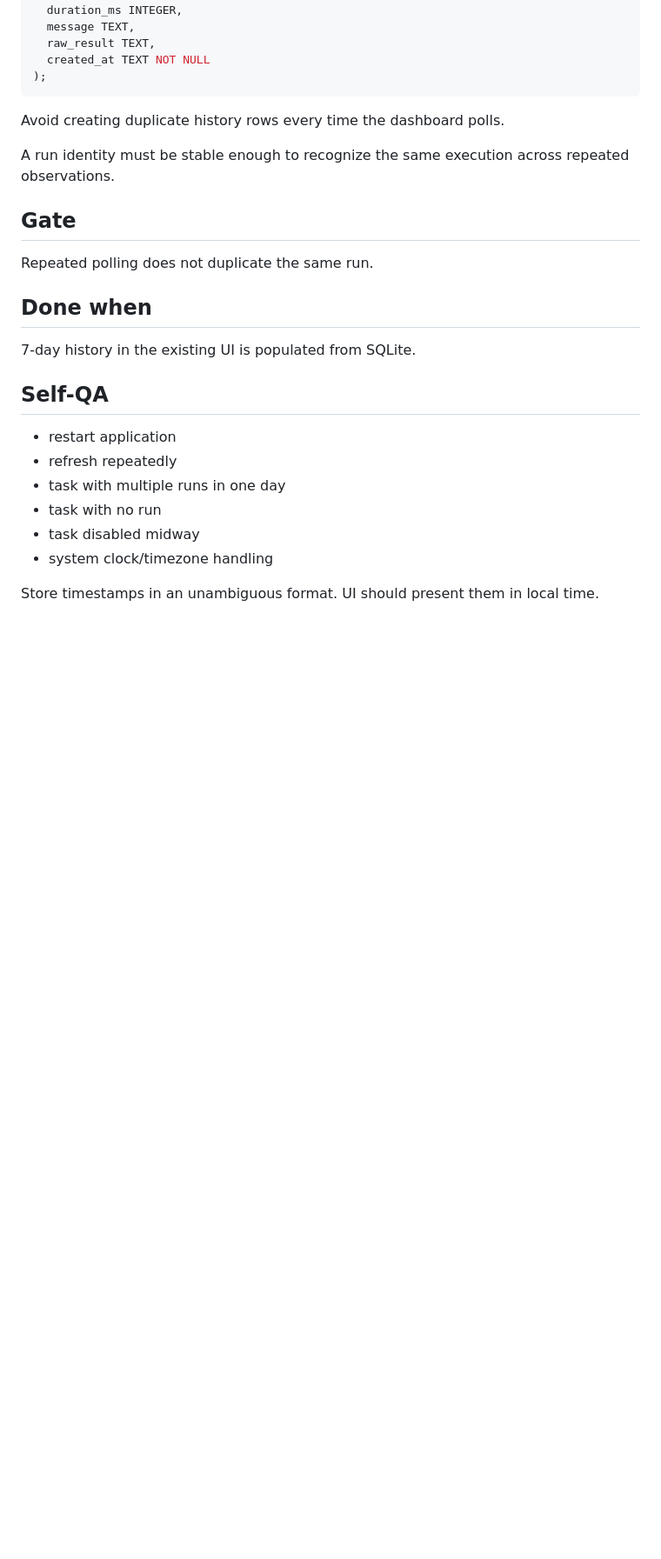
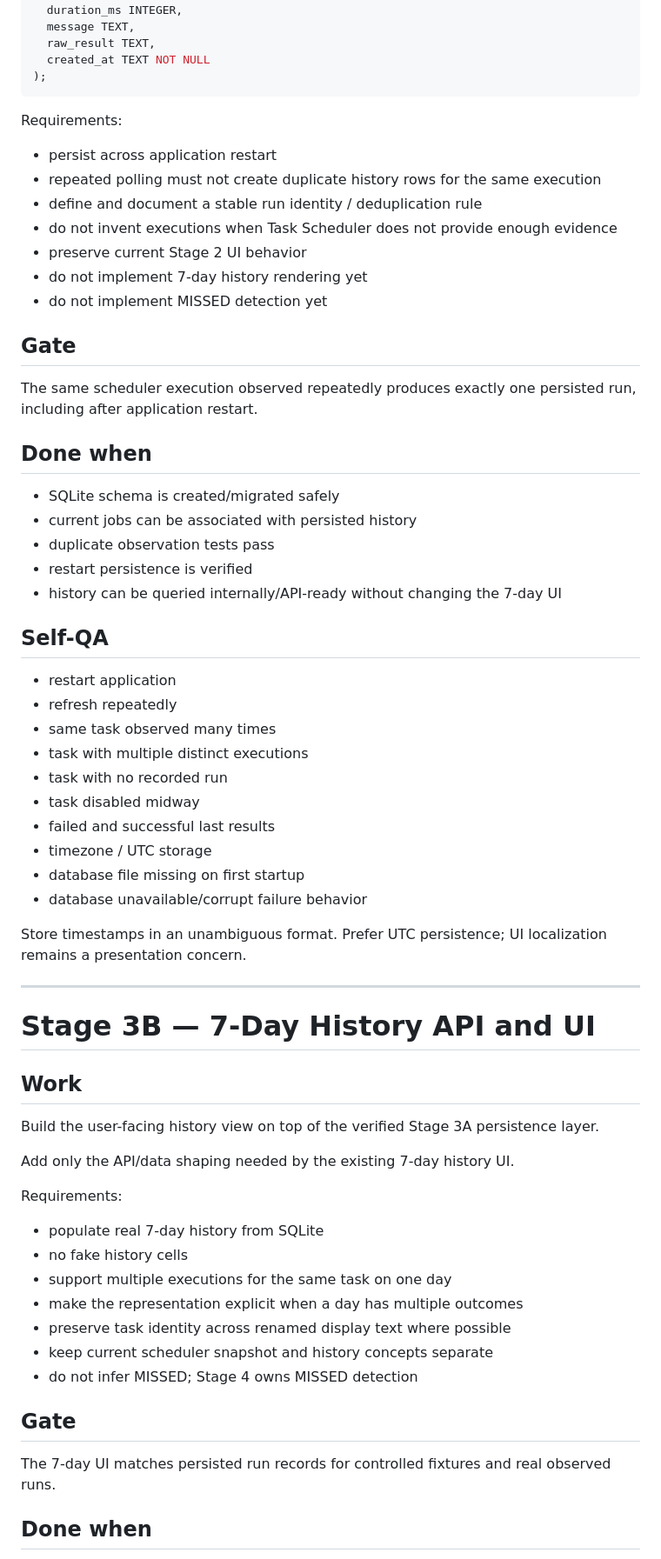
Before and after one commit to Neil1031/local-dashboard, a Markdown page: PLAN.md, the part around one of its changes. Shown at 87% size. Drawn GitHub-style; blank space fills up the shorter version.

````diff
--- a/PLAN.md
+++ b/PLAN.md
@@ -316,25 +322,66 @@ job_run (
 );
 ```
 
-Avoid creating duplicate history rows every time the dashboard polls.
+Requirements:
 
-A run identity must be stable enough to recognize the same execution across repeated observations.
+- persist across application restart
+- repeated polling must not create duplicate history rows for the same execution
+- define and document a stable run identity / deduplication rule
+- do not invent executions when Task Scheduler does not provide enough evidence
+- preserve current Stage 2 UI behavior
+- do not implement 7-day history rendering yet
+- do not implement MISSED detection yet
 
 ## Gate
 
-Repeated polling does not duplicate the same run.
+The same scheduler execution observed repeatedly produces exactly one persisted run, including after application restart.
 
 ## Done when
 
-7-day history in the existing UI is populated from SQLite.
+- SQLite schema is created/migrated safely
+- current jobs can be associated with persisted history
+- duplicate observation tests pass
+- restart persistence is verified
+- history can be queried internally/API-ready without changing the 7-day UI
 
 ## Self-QA
 
 - restart application
 - refresh repeatedly
-- task with multiple runs in one day
-- task with no run
+- same task observed many times
+- task with multiple distinct executions
+- task with no recorded run
 - task disabled midway
-- system clock/timezone handling
+- failed and successful last results
+- timezone / UTC storage
+- database file missing on first startup
+- database unavailable/corrupt failure behavior
 
-Store timestamps in an unambiguous format. UI should present them in local time.
+Store timestamps in an unambiguous format. Prefer UTC persistence; UI localization remains a presentation concern.
+
+---
+
+# Stage 3B — 7-Day History API and UI
+
+## Work
+
+Build the user-facing history view on top of the verified Stage 3A persistence layer.
+
+Add only the API/data shaping needed by the existing 7-day history UI.
+
+Requirements:
+
+- populate real 7-day history from SQLite
+- no fake history cells
+- support multiple executions for the same task on one day
+- make the representation explicit when a day has multiple outcomes
+- preserve task identity across renamed display text where possible
+- keep current scheduler snapshot and history concepts separate
+- do not infer MISSED; Stage 4 owns MISSED detection
+
+## Gate
+
+The 7-day UI matches persisted run records for controlled fixtures and real observed runs.
+
+## Done when
+
````
Also changed, not shown: other parts of PLAN.md (+63 -30 lines).
